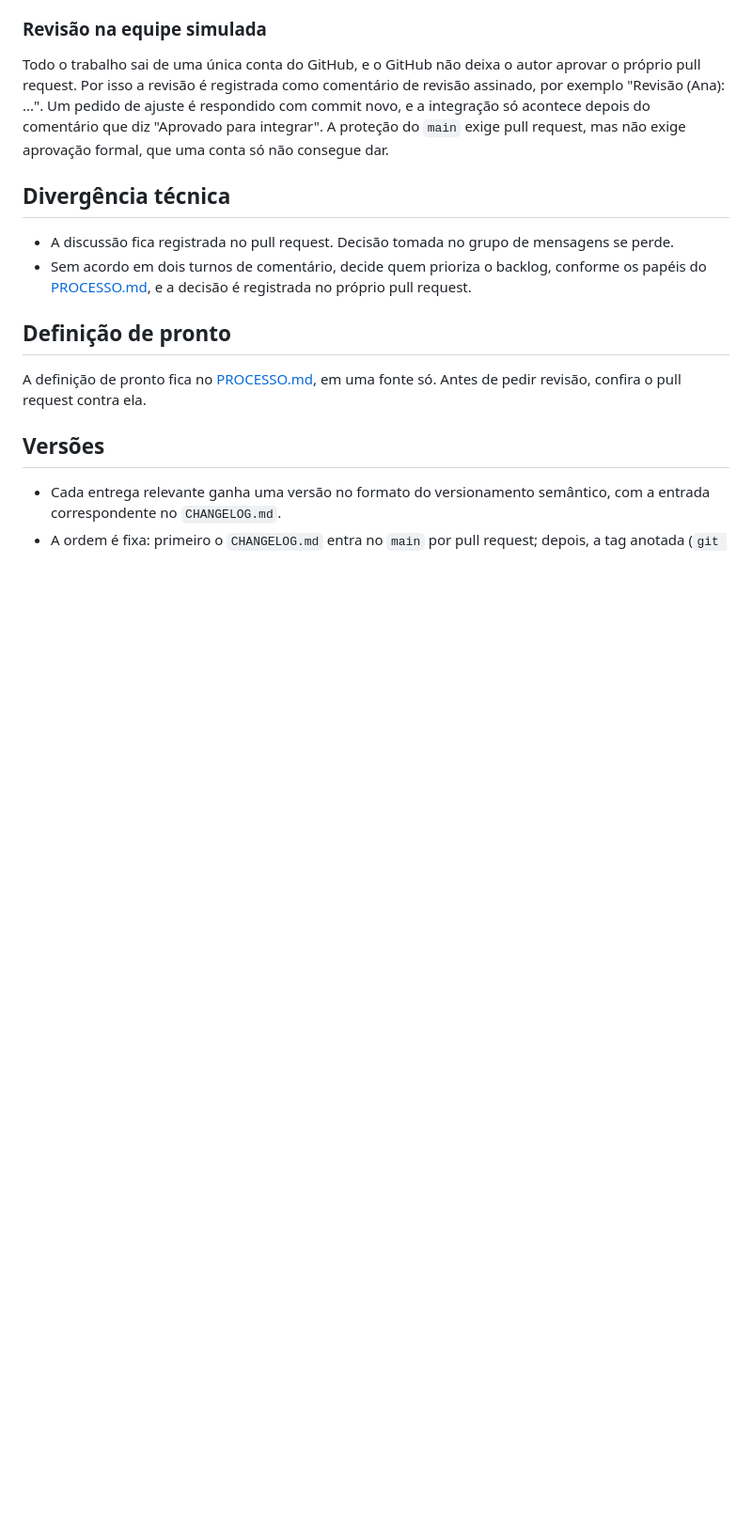
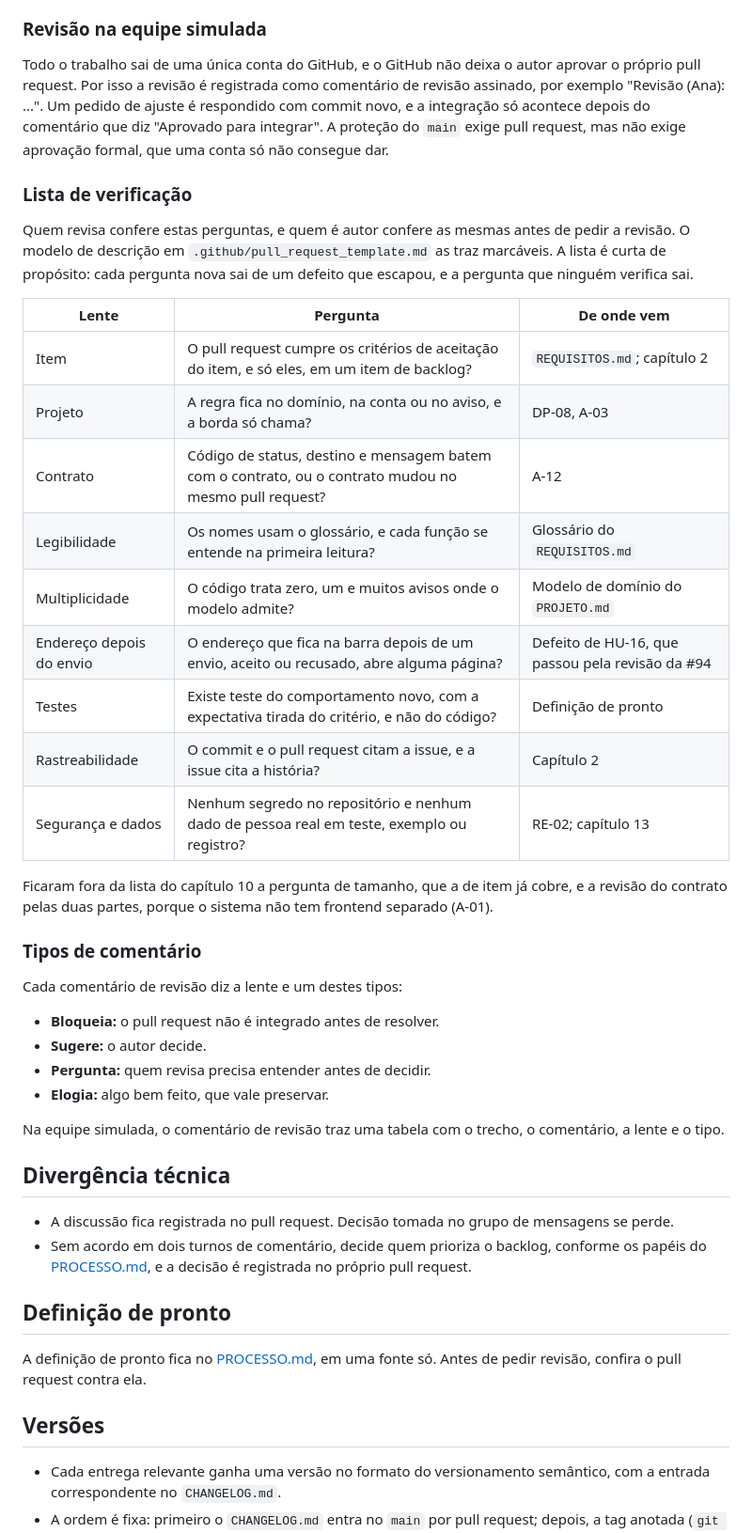
Before and after one commit to jacksongomesbr/uft-cc-es-mini-mural, a Markdown page: CONTRIBUTING.md, the part around the change. Shown at 94% size. Drawn GitHub-style; blank space fills up the shorter version.

```diff
--- a/CONTRIBUTING.md
+++ b/CONTRIBUTING.md
@@ -54,6 +54,41 @@ ajuste é respondido com commit novo, e a integração só acontece depois do
 comentário que diz "Aprovado para integrar". A proteção do `main` exige pull
 request, mas não exige aprovação formal, que uma conta só não consegue dar.
 
+### Lista de verificação
+
+Quem revisa confere estas perguntas, e quem é autor confere as mesmas antes de
+pedir a revisão. O modelo de descrição em `.github/pull_request_template.md` as
+traz marcáveis. A lista é curta de propósito: cada pergunta nova sai de um
+defeito que escapou, e a pergunta que ninguém verifica sai.
+
+| Lente | Pergunta | De onde vem |
+|---|---|---|
+| Item | O pull request cumpre os critérios de aceitação do item, e só eles, em um item de backlog? | `REQUISITOS.md`; capítulo 2 |
+| Projeto | A regra fica no domínio, na conta ou no aviso, e a borda só chama? | DP-08, A-03 |
+| Contrato | Código de status, destino e mensagem batem com o contrato, ou o contrato mudou no mesmo pull request? | A-12 |
+| Legibilidade | Os nomes usam o glossário, e cada função se entende na primeira leitura? | Glossário do `REQUISITOS.md` |
+| Multiplicidade | O código trata zero, um e muitos avisos onde o modelo admite? | Modelo de domínio do `PROJETO.md` |
+| Endereço depois do envio | O endereço que fica na barra depois de um envio, aceito ou recusado, abre alguma página? | Defeito de HU-16, que passou pela revisão da #94 |
+| Testes | Existe teste do comportamento novo, com a expectativa tirada do critério, e não do código? | Definição de pronto |
+| Rastreabilidade | O commit e o pull request citam a issue, e a issue cita a história? | Capítulo 2 |
+| Segurança e dados | Nenhum segredo no repositório e nenhum dado de pessoa real em teste, exemplo ou registro? | RE-02; capítulo 13 |
+
+Ficaram fora da lista do capítulo 10 a pergunta de tamanho, que a de item já
+cobre, e a revisão do contrato pelas duas partes, porque o sistema não tem
+frontend separado (A-01).
+
+### Tipos de comentário
+
+Cada comentário de revisão diz a lente e um destes tipos:
+
+- **Bloqueia:** o pull request não é integrado antes de resolver.
+- **Sugere:** o autor decide.
+- **Pergunta:** quem revisa precisa entender antes de decidir.
+- **Elogia:** algo bem feito, que vale preservar.
+
+Na equipe simulada, o comentário de revisão traz uma tabela com o trecho, o
+comentário, a lente e o tipo.
+
 ## Divergência técnica
 
 - A discussão fica registrada no pull request. Decisão tomada no grupo de
```
Also changed, not shown: .github/pull_request_template.md (added, +34 -0 lines).
